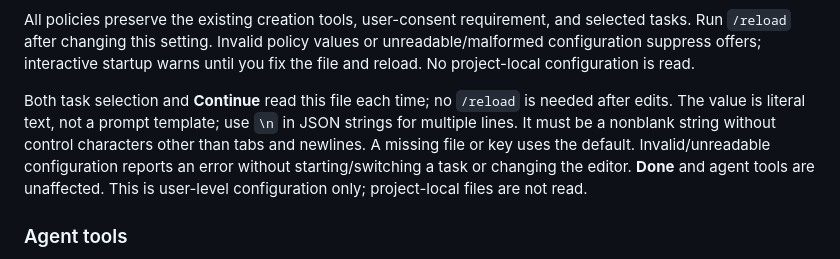
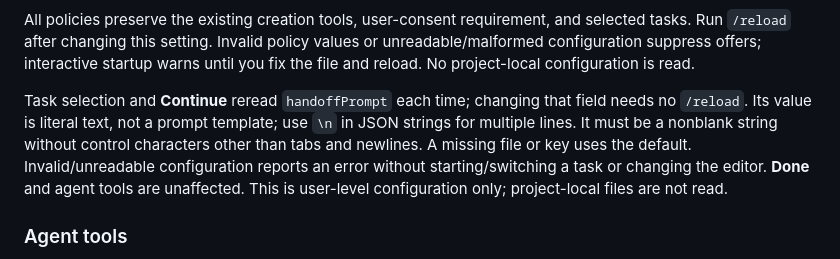
Before and after one commit to kvidzibo/pinote, a Markdown page: pi/README.md, the part around the change. Rendered like a GitHub page.

Commit message:
Clarify reload requirements for personal settings

```diff
--- a/pi/README.md
+++ b/pi/README.md
@@ -106,9 +106,9 @@ and selected tasks. Run `/reload` after changing this setting. Invalid policy
 values or unreadable/malformed configuration suppress offers; interactive startup
 warns until you fix the file and reload. No project-local configuration is read.
 
-Both task selection and **Continue** read this file each time; no `/reload` is
-needed after edits. The value is literal text, not a prompt template; use `\n`
-in JSON strings for multiple lines. It must be a nonblank string without control
+Task selection and **Continue** reread `handoffPrompt` each time; changing that
+field needs no `/reload`. Its value is literal text, not a prompt template; use
+`\n` in JSON strings for multiple lines. It must be a nonblank string without control
 characters other than tabs and newlines. A missing file or key uses the default.
 Invalid/unreadable configuration reports an error without starting/switching a
 task or changing the editor. **Done** and agent tools are unaffected. This is
```
